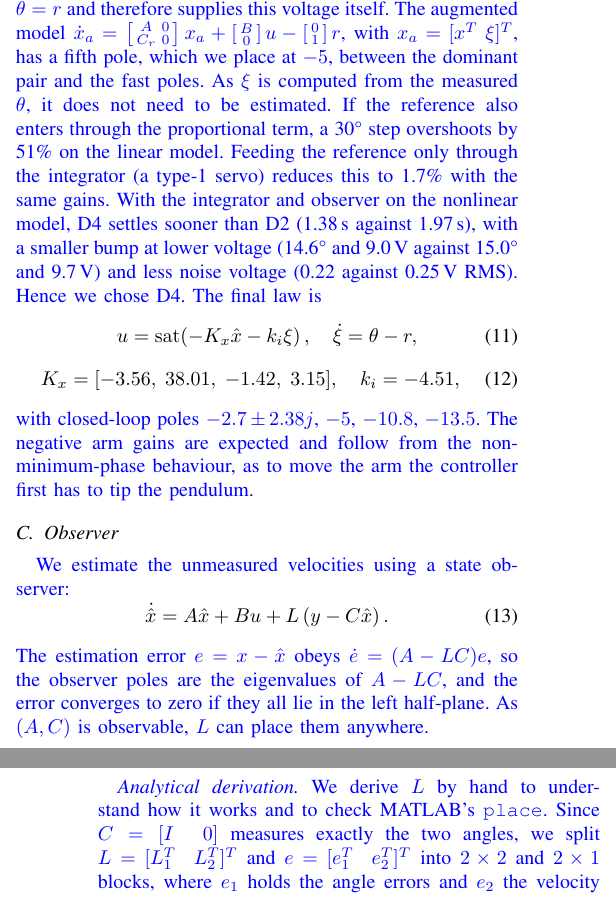
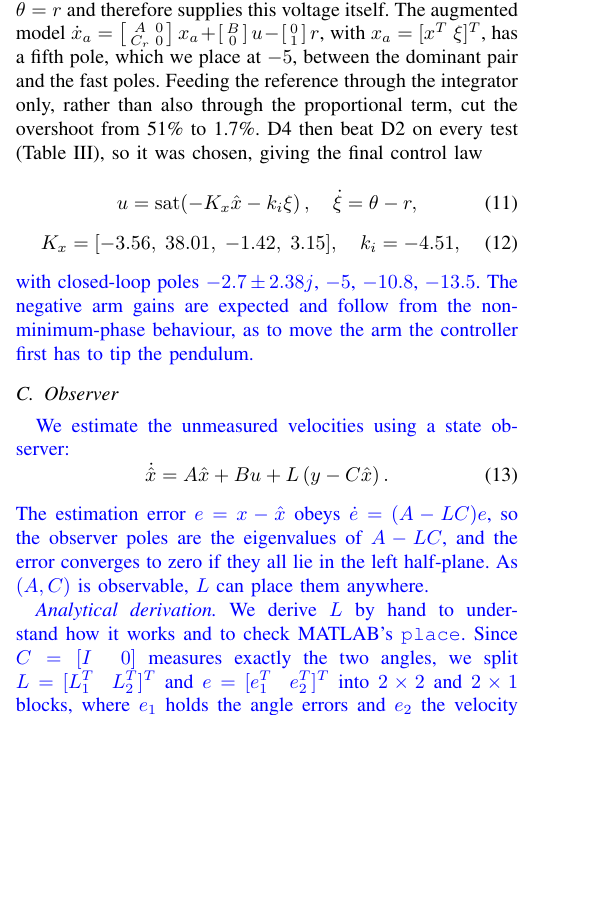
Before and after one commit to Jack0468/control_Furuta_pendulum, a LaTeX paper (report/main.tex): two parts of the columns of pages 4 and 5 of 10 before the commit and part of one column of page 4 of 10 after it, the two joined at a grey line, cut so that both start at the same text, the shorter picture padded with empty space. Compiled offline with pdfLaTeX; a missing font is replaced by an installed copy or a similar font; a LaTeX package or settings file that is missing is left out.

Commit message:
Update report

```diff
--- a/report/main.tex
+++ b/report/main.tex
@@ -221,8 +221,11 @@ As the plant has four states, we choose a dominant pole pair inside the pole reg
 \end{itemize}
 Faster poles need more voltage, which we found iteratively. With $\zeta=0.75$, fast poles at $4\sigma$ and $5\sigma$ and the true state, recovering from a 10\textdegree{} tilt initially needs 4.6\,V at $\omega_n=3.6$\,rad/s but 10\,V at $\omega_n=5.7$\,rad/s. An early 0.8\,s settling target needed $\omega_n\approx6.7$\,rad/s and 13.5\,V, hence we dropped it. D2 and D4 both meet the criteria on the linear model.
 
-Testing on the nonlinear model exposed a problem, as without integral action a constant 2\,mN\,m drag leaves the arm resting 26\textdegree{} from its target with the pendulum upright. Holding the arm against the drag needs a steady $\tau_dR_m/k_t=0.4$\,V, which proportional feedback can only provide through an error of $0.4/|k_\theta|$ ($k_\theta=-0.90$ for D4 without the integrator). Hence we added an integrator $\dot\xi=\theta-r$, which keeps growing until $\theta=r$ and therefore supplies this voltage itself. The augmented model $\dot x_a=\left[\begin{smallmatrix}A&0\\C_r&0\end{smallmatrix}\right]x_a+\left[\begin{smallmatrix}B\\0\end{smallmatrix}\right]u-\left[\begin{smallmatrix}0\\1\end{smallmatrix}\right]r$, with $x_a=[x^T\;\xi]^T$, has a fifth pole, which we place at $-5$, between the dominant pair and the fast poles. As $\xi$ is computed from the measured $\theta$, it does not need to be estimated. If the reference also enters through the proportional term, a 30\textdegree{} step overshoots by 51\% on the linear model. Feeding the reference only through the integrator (a type-1 servo) reduces this to 1.7\% with the same gains. With the integrator and observer on the nonlinear model, D4 settles sooner than D2 (1.38\,s against 1.97\,s), with a smaller bump at lower voltage (14.6\textdegree{} and 9.0\,V against 15.0\textdegree{} and 9.7\,V) and less noise voltage (0.22 against 0.25\,V RMS). Hence we chose D4. The final law is
-\end{rw}
+Testing on the nonlinear model exposed a problem, as without integral action a constant 2\,mN\,m drag leaves the arm resting 26\textdegree{} from its target with the pendulum upright. Holding the arm against the drag needs a steady $\tau_dR_m/k_t=0.4$\,V, which proportional feedback can only provide through an error of $0.4/|k_\theta|$ ($k_\theta=-0.90$ for D4 without the integrator). Hence we added an integrator $\dot\xi=\theta-r$, which keeps growing until $\theta=r$ and therefore supplies this voltage itself. The augmented model $\dot x_a=\left[\begin{smallmatrix}A&0\\C_r&0\end{smallmatrix}\right]x_a+\left[\begin{smallmatrix}B\\0\end{smallmatrix}\right]u-\left[\begin{smallmatrix}0\\1\end{smallmatrix}\right]r$, with $x_a=[x^T\;\xi]^T$, has a fifth pole, which we place at $-5$, between the dominant pair and the fast poles. Feeding the reference through the integrator only, rather than also through
+the proportional term, cut the overshoot from 51\% to 1.7\%. D4 then beat
+D2 on every test (Table~\ref{tab:designs}), so it was chosen, giving the
+final control law
+
 \begin{equation}
 u=\mathrm{sat}\!\left(-K_x\hat x-k_i\xi\right),\quad \dot\xi=\theta-r,
 \end{equation}
```
Also changed, not shown: report/main.tex (2 more changed lines).
